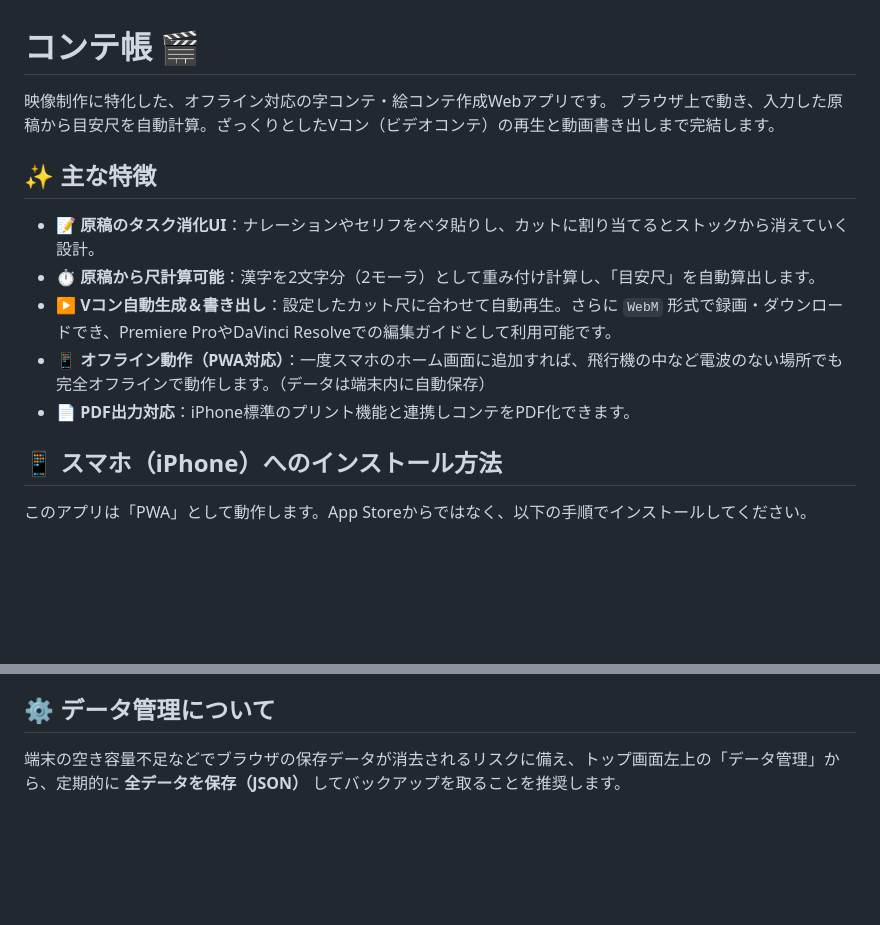
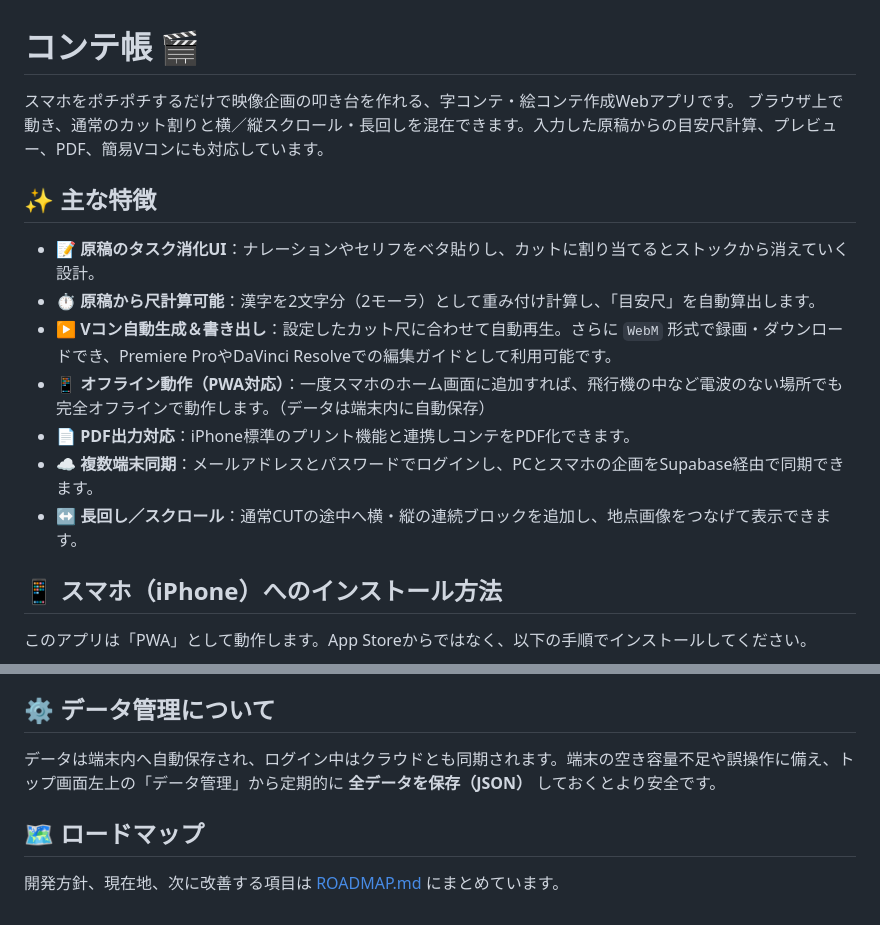
Before and after one commit to wasabi4473/conte, a Markdown page: README.md, 2 parts joined by grey strips. GitHub-like rendering; blank space fills up the shorter version.

Commit message:
Refresh README for CONTE v12

```diff
--- a/README.md
+++ b/README.md
@@ -1,7 +1,7 @@
 # コンテ帳 🎬
 
-映像制作に特化した、オフライン対応の字コンテ・絵コンテ作成Webアプリです。
-ブラウザ上で動き、入力した原稿から目安尺を自動計算。ざっくりとしたVコン（ビデオコンテ）の再生と動画書き出しまで完結します。
+スマホをポチポチするだけで映像企画の叩き台を作れる、字コンテ・絵コンテ作成Webアプリです。
+ブラウザ上で動き、通常のカット割りと横／縦スクロール・長回しを混在できます。入力した原稿からの目安尺計算、プレビュー、PDF、簡易Vコンにも対応しています。
 
 ## ✨ 主な特徴
 * **📝 原稿のタスク消化UI**：ナレーションやセリフをベタ貼りし、カットに割り当てるとストックから消えていく設計。
@@ -9,6 +9,8 @@
 * **▶️ Vコン自動生成＆書き出し**：設定したカット尺に合わせて自動再生。さらに `WebM` 形式で録画・ダウンロードでき、Premiere ProやDaVinci Resolveでの編集ガイドとして利用可能です。
 * **📱 オフライン動作（PWA対応）**：一度スマホのホーム画面に追加すれば、飛行機の中など電波のない場所でも完全オフラインで動作します。（データは端末内に自動保存）
 * **📄 PDF出力対応**：iPhone標準のプリント機能と連携しコンテをPDF化できます。
+* **☁️ 複数端末同期**：メールアドレスとパスワードでログインし、PCとスマホの企画をSupabase経由で同期できます。
+* **↔ 長回し／スクロール**：通常CUTの途中へ横・縦の連続ブロックを追加し、地点画像をつなげて表示できます。
 
 ## 📱 スマホ（iPhone）へのインストール方法
 このアプリは「PWA」として動作します。App Storeからではなく、以下の手順でインストールしてください。
@@ -37,4 +39,8 @@
 * **エクスポート**：右上の「EXPORT」ボタンからプレビューを確認し、「📄 PDFを作成」で出力・共有します。
 
 ## ⚙️ データ管理について
-端末の空き容量不足などでブラウザの保存データが消去されるリスクに備え、トップ画面左上の「データ管理」から、定期的に **全データを保存（JSON）** してバックアップを取ることを推奨します。
+データは端末内へ自動保存され、ログイン中はクラウドとも同期されます。端末の空き容量不足や誤操作に備え、トップ画面左上の「データ管理」から定期的に **全データを保存（JSON）** しておくとより安全です。
+
+## 🗺 ロードマップ
+
+開発方針、現在地、次に改善する項目は [ROADMAP.md](./ROADMAP.md) にまとめています。
```
